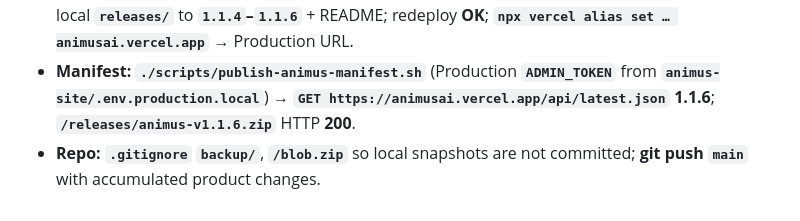
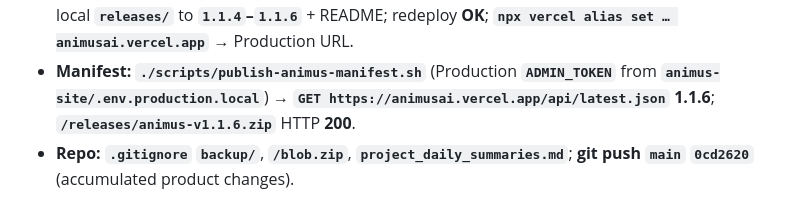
Before and after one commit to SketchOTP/animus, a Markdown page: project_history.md, the part around the change. Drawn GitHub-style.

Commit message:
Docs: record v1.1.6 ship commit hash in project_history
Co-authored-by: Cursor <cursoragent@cursor.com>

```diff
--- a/project_history.md
+++ b/project_history.md
@@ -2927,4 +2927,4 @@ Single place for the **2026-05-07** assistant chat thread (UI + behavior + ops);
 - **`VERSION`** **1.1.6**; **`./build-release.sh`** → **`animus-v1.1.6.zip`** (~16 MB).
 - **Vercel:** first **`./scripts/release-and-publish.sh`** failed — total bundle **~298 MB** &gt; **245 MB** Lambda cap because sibling **`animus-site/releases/`** held many historical buyer zips. **Pruned** local **`releases/`** to **`1.1.4`–`1.1.6`** + README; redeploy **OK**; **`npx vercel alias set … animusai.vercel.app`** → Production URL.
 - **Manifest:** **`./scripts/publish-animus-manifest.sh`** (Production **`ADMIN_TOKEN`** from **`animus-site/.env.production.local`**) → **`GET https://animusai.vercel.app/api/latest.json`** **1.1.6**; **`/releases/animus-v1.1.6.zip`** HTTP **200**.
-- **Repo:** **`.gitignore`** **`backup/`**, **`/blob.zip`** so local snapshots are not committed; **git push `main`** with accumulated product changes.
+- **Repo:** **`.gitignore`** **`backup/`**, **`/blob.zip`**, **`project_daily_summaries.md`**; **git push `main`** **`0cd2620`** (accumulated product changes).
```
